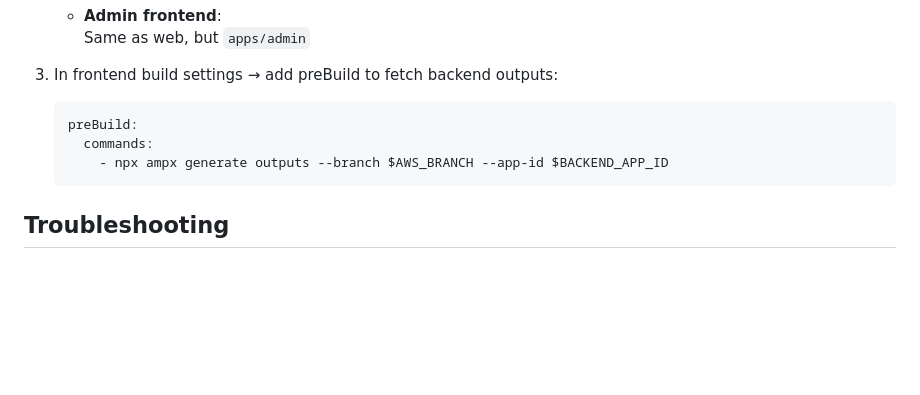
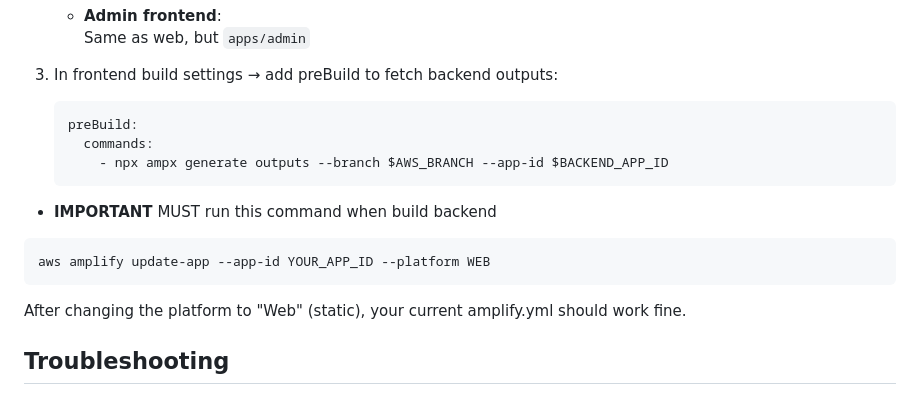
Before and after one commit to OpenTech-Lab/amplify-nextjs-flutter-nx-monorepo-template, a Markdown page: README.md, the part around the change. Drawn GitHub-style; blank space fills up the shorter version.

Commit message:
docs: add important note for updating backend app platform in README.md

````diff
--- a/README.md
+++ b/README.md
@@ -195,6 +195,13 @@ After sandbox starts:
        - npx ampx generate outputs --branch $AWS_BRANCH --app-id $BACKEND_APP_ID
    ```
 
+- **IMPORTANT**
+MUST run this command when build backend
+```
+aws amplify update-app --app-id YOUR_APP_ID --platform WEB
+```
+After changing the platform to "Web" (static), your current amplify.yml should work fine.
+
 ## Troubleshooting
 
 - **Turbopack panic / file watch limit** → Run the sysctl commands above
````
